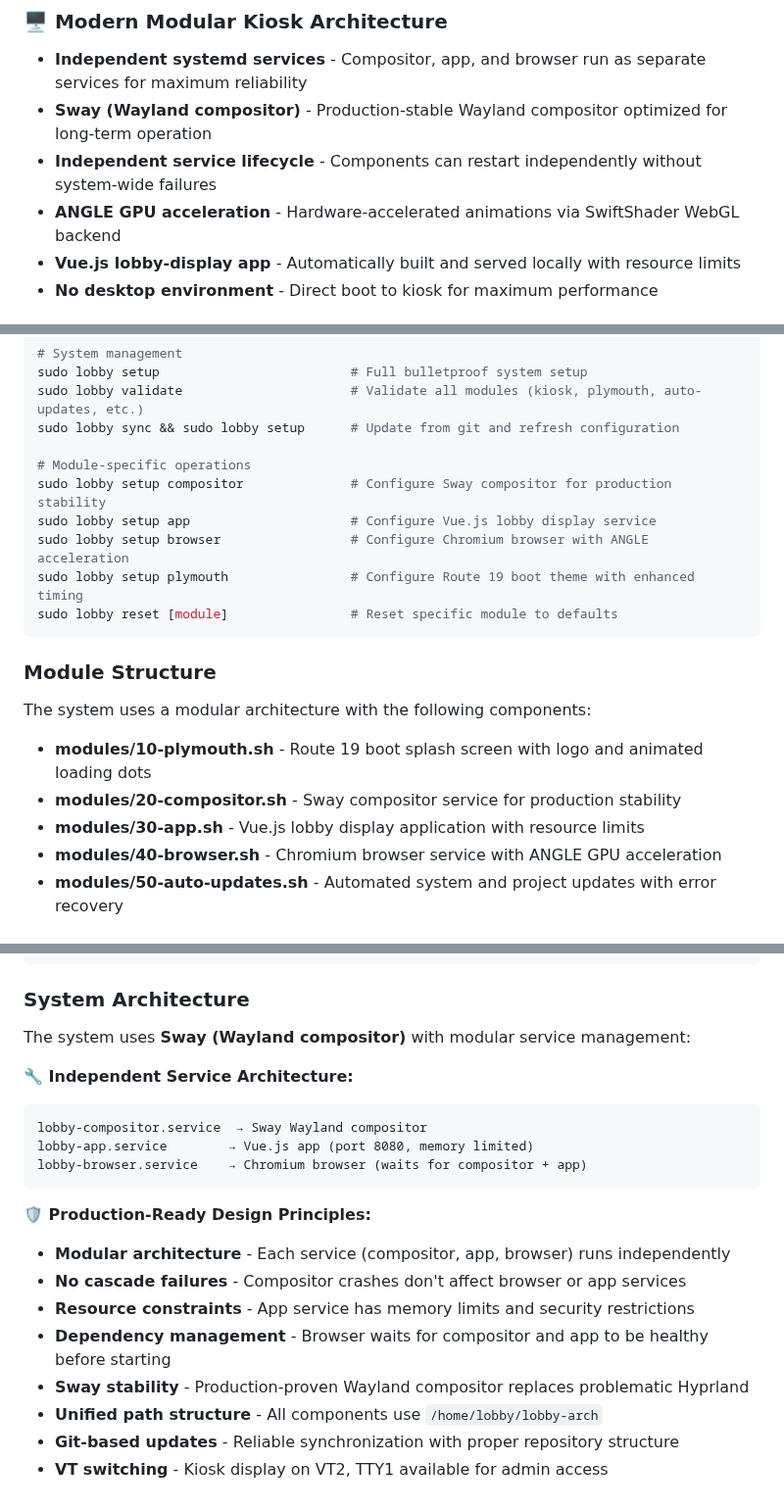
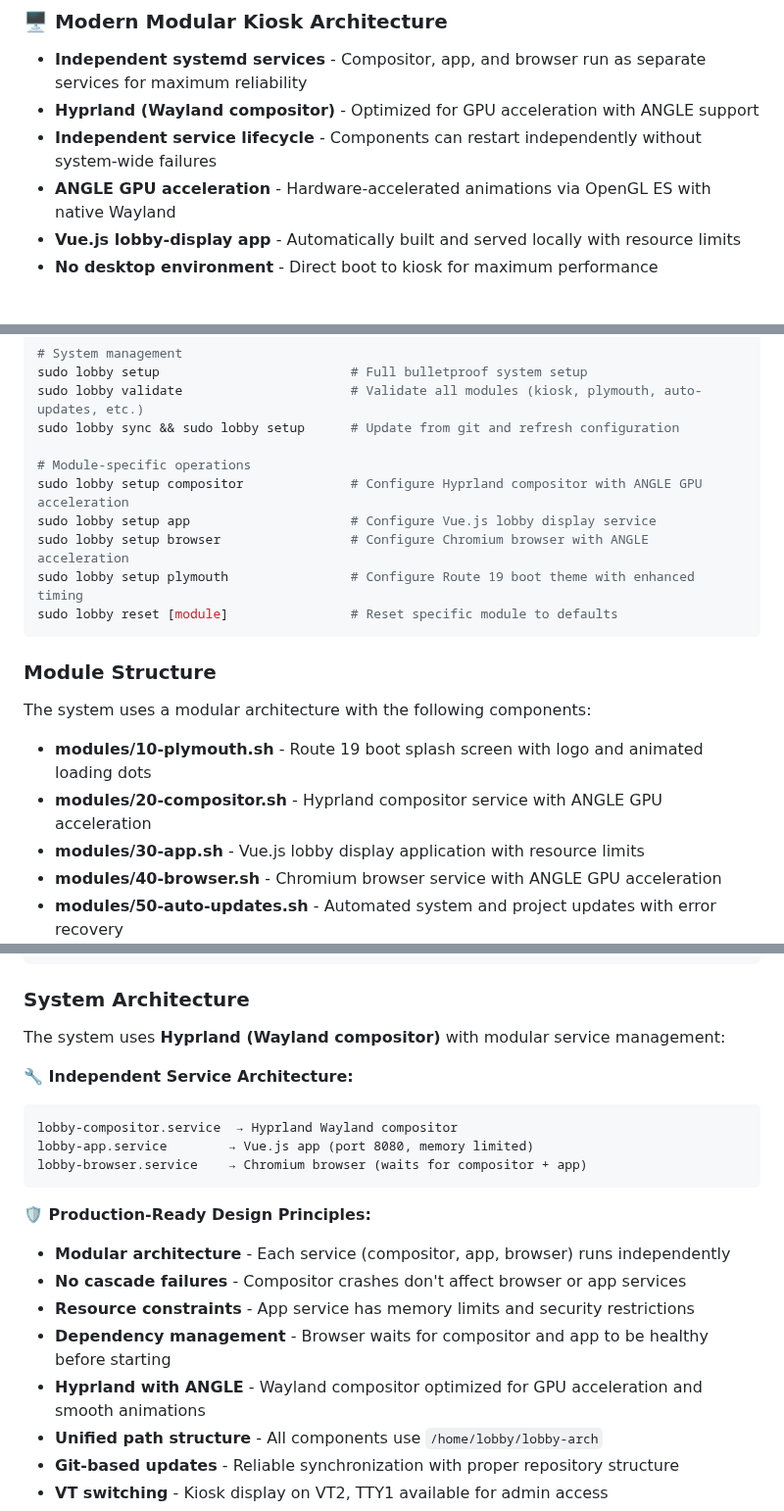
Before and after one commit to kenzie/lobby-arch, a Markdown page: README.md, 3 parts joined by grey strips. Shown at 98% size. GitHub-like rendering.

Commit message:
docs: update README to reflect transition back to Hyprland
- Update all references from Sway to Hyprland throughout documentation
- Reflect ANGLE GPU acceleration improvements in architecture description
- Update module descriptions and service configuration examples
- Document Hyprland's optimization for GPU acceleration and smooth animations

🤖 Generated with [Claude Code](https://claude.ai/code)

Co-Authored-By: Claude <noreply@anthropic.com>

````diff
--- a/README.md
+++ b/README.md
@@ -15,9 +15,9 @@ This repository provides a **bulletproof, production-ready Arch Linux system** f
 
 ### 🖥️ **Modern Modular Kiosk Architecture**
 - **Independent systemd services** - Compositor, app, and browser run as separate services for maximum reliability
-- **Sway (Wayland compositor)** - Production-stable Wayland compositor optimized for long-term operation
+- **Hyprland (Wayland compositor)** - Optimized for GPU acceleration with ANGLE support
 - **Independent service lifecycle** - Components can restart independently without system-wide failures
-- **ANGLE GPU acceleration** - Hardware-accelerated animations via SwiftShader WebGL backend
+- **ANGLE GPU acceleration** - Hardware-accelerated animations via OpenGL ES with native Wayland
 - **Vue.js lobby-display app** - Automatically built and served locally with resource limits
 - **No desktop environment** - Direct boot to kiosk for maximum performance
 
@@ -100,7 +100,7 @@ sudo lobby validate                      # Validate all modules (kiosk, plymouth
 sudo lobby sync && sudo lobby setup      # Update from git and refresh configuration
 
 # Module-specific operations
-sudo lobby setup compositor              # Configure Sway compositor for production stability
+sudo lobby setup compositor              # Configure Hyprland compositor with ANGLE GPU acceleration
 sudo lobby setup app                     # Configure Vue.js lobby display service
 sudo lobby setup browser                 # Configure Chromium browser with ANGLE acceleration
 sudo lobby setup plymouth                # Configure Route 19 boot theme with enhanced timing
@@ -112,7 +112,7 @@ sudo lobby reset [module]                # Reset specific module to defaults
 The system uses a modular architecture with the following components:
 
 - **modules/10-plymouth.sh** - Route 19 boot splash screen with logo and animated loading dots
-- **modules/20-compositor.sh** - Sway compositor service for production stability
+- **modules/20-compositor.sh** - Hyprland compositor service with ANGLE GPU acceleration
 - **modules/30-app.sh** - Vue.js lobby display application with resource limits
 - **modules/40-browser.sh** - Chromium browser service with ANGLE GPU acceleration
 - **modules/50-auto-updates.sh** - Automated system and project updates with error recovery
@@ -173,11 +173,11 @@ sudo lobby setup browser
 
 ### System Architecture
 
-The system uses **Sway (Wayland compositor)** with modular service management:
+The system uses **Hyprland (Wayland compositor)** with modular service management:
 
 **🔧 Independent Service Architecture:**
 ```
-lobby-compositor.service  → Sway Wayland compositor
+lobby-compositor.service  → Hyprland Wayland compositor
 lobby-app.service        → Vue.js app (port 8080, memory limited)
 lobby-browser.service    → Chromium browser (waits for compositor + app)
 ```
@@ -187,7 +187,7 @@ lobby-browser.service    → Chromium browser (waits for compositor + app)
 - **No cascade failures** - Compositor crashes don't affect browser or app services
 - **Resource constraints** - App service has memory limits and security restrictions
 - **Dependency management** - Browser waits for compositor and app to be healthy before starting
-- **Sway stability** - Production-proven Wayland compositor replaces problematic Hyprland
+- **Hyprland with ANGLE** - Wayland compositor optimized for GPU acceleration and smooth animations
 - **Unified path structure** - All components use `/home/lobby/lobby-arch`
 - **Git-based updates** - Reliable synchronization with proper repository structure
 - **VT switching** - Kiosk display on VT2, TTY1 available for admin access
````
Also changed, not shown: other parts of README.md (+1 -1 lines).
